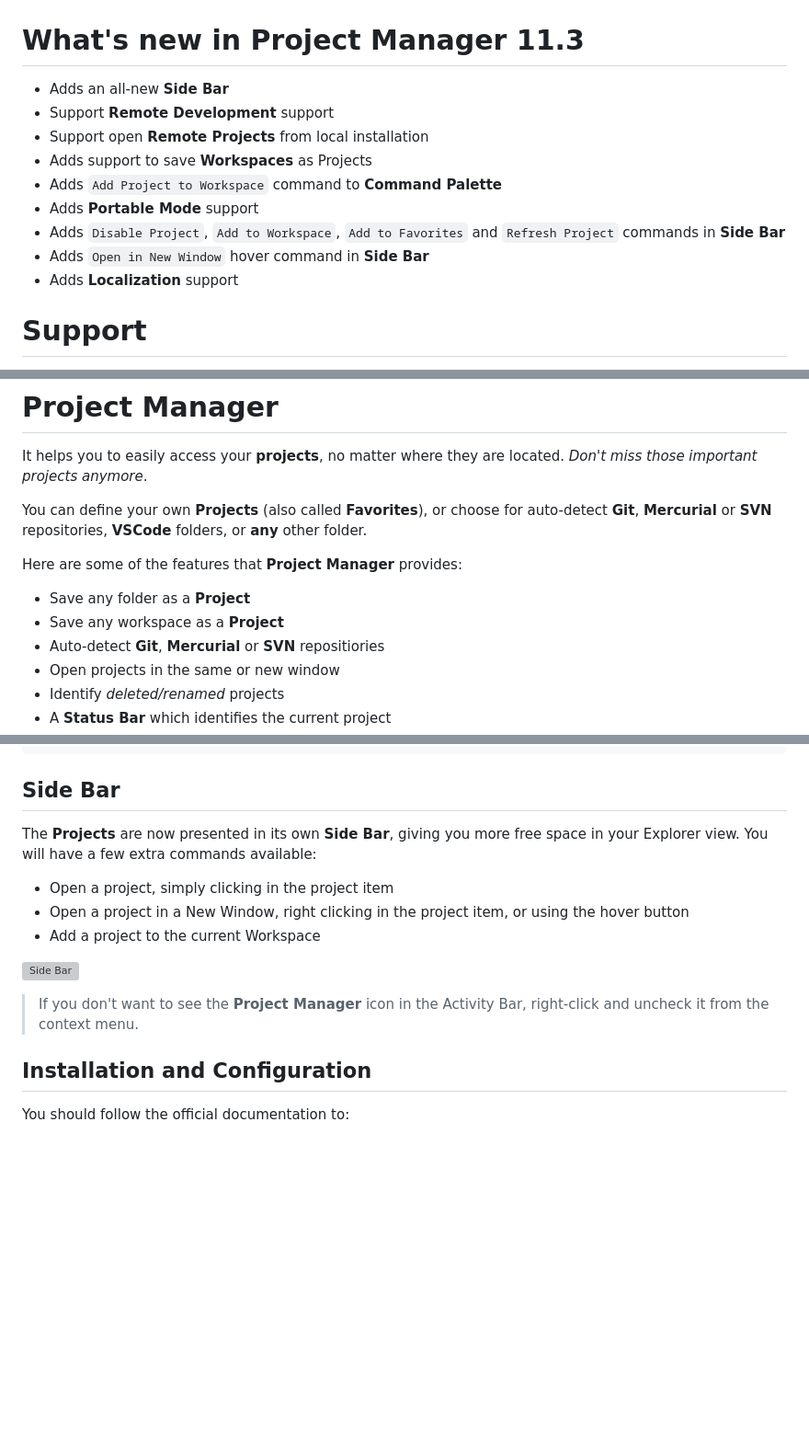
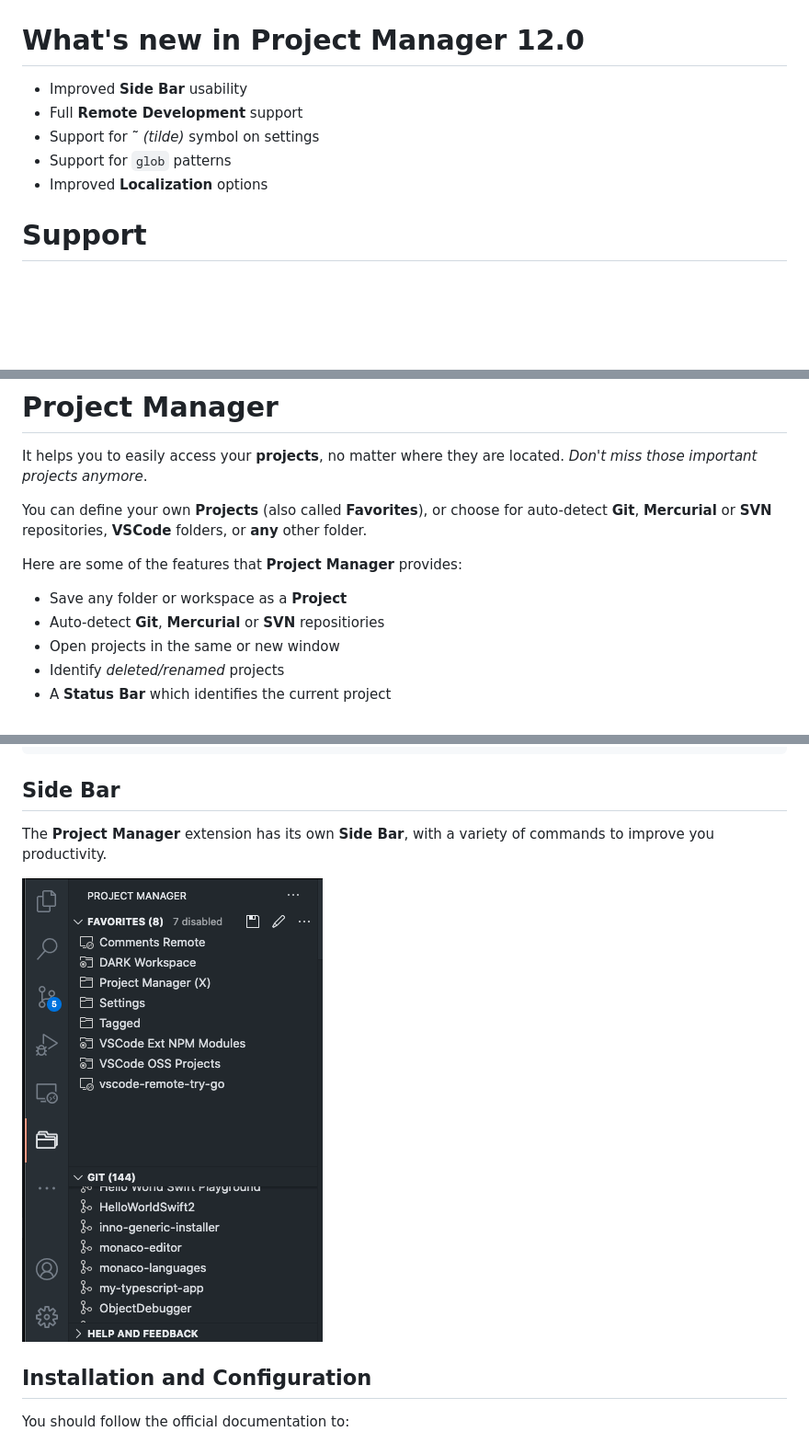
Before and after one commit to alefragnani/vscode-project-manager, a Markdown page: README.md, 3 parts joined by grey strips. Shown: that part at 92% size. Rendered like a GitHub page; pictures changed too: images/vscode-project-manager-side-bar.png (added); blank space fills up the shorter version; grey boxes are pictures that could not be loaded.

Commit message:
Update README and remove old assets

```diff
--- a/README.md
+++ b/README.md
@@ -3,17 +3,13 @@
   <a title="Learn more about Project Manager" href="http://github.com/alefragnani/vscode-project-manager"><img src="https://raw.githubusercontent.com/alefragnani/vscode-project-manager/master/images/vscode-project-manager-logo-readme.png" alt="Project Manager Logo" width="70%" /></a>
 </p>
 
-# What's new in Project Manager 11.3
+# What's new in Project Manager 12.0
 
-* Adds an all-new **Side Bar**
-* Support **Remote Development** support
-* Support open **Remote Projects** from local installation
-* Adds support to save **Workspaces** as Projects
-* Adds `Add Project to Workspace` command to **Command Palette**
-* Adds **Portable Mode** support
-* Adds `Disable Project`, `Add to Workspace`, `Add to Favorites` and `Refresh Project` commands in **Side Bar**
-* Adds `Open in New Window` hover command in **Side Bar**
-* Adds **Localization** support
+* Improved **Side Bar** usability
+* Full **Remote Development** support
+* Support for **˜** _(tilde)_ symbol on settings
+* Support for `glob` patterns
+* Improved **Localization** options
 
 # Support
 
@@ -48,8 +44,7 @@ You can define your own **Projects** (also called **Favorites**), or choose for
 
 Here are some of the features that **Project Manager** provides:
 
-* Save any folder as a **Project**
-* Save any workspace as a **Project**
+* Save any folder or workspace as a **Project**
 * Auto-detect **Git**, **Mercurial** or **SVN** repositiories
 * Open projects in the same or new window
 * Identify _deleted/renamed_ projects
@@ -249,15 +244,9 @@ If you intend to _share_ projects between  **Stable** and **Insider** installati
 
 ## Side Bar
 
-The **Projects** are now presented in its own **Side Bar**, giving you more free space in your Explorer view. You will have a few extra commands available:
+The **Project Manager** extension has its own **Side Bar**, with a variety of commands to improve you productivity.
 
-* Open a project, simply clicking in the project item
-* Open a project in a New Window, right clicking in the project item, or using the hover button
-* Add a project to the current Workspace
-
-![Side Bar](images/vscode-project-manager-side-bar.gif)
-
-> If you don't want to see the **Project Manager** icon in the Activity Bar, right-click and uncheck it from the context menu.
+![Side Bar](images/vscode-project-manager-side-bar.png)
 
 ## Installation and Configuration
 
```
Also changed, not shown: images/project-manager-commands.png (deleted), images/project-manager-statusbar.png (deleted), images/vscode-project-manager-treeview.gif (deleted), 1 other file.
